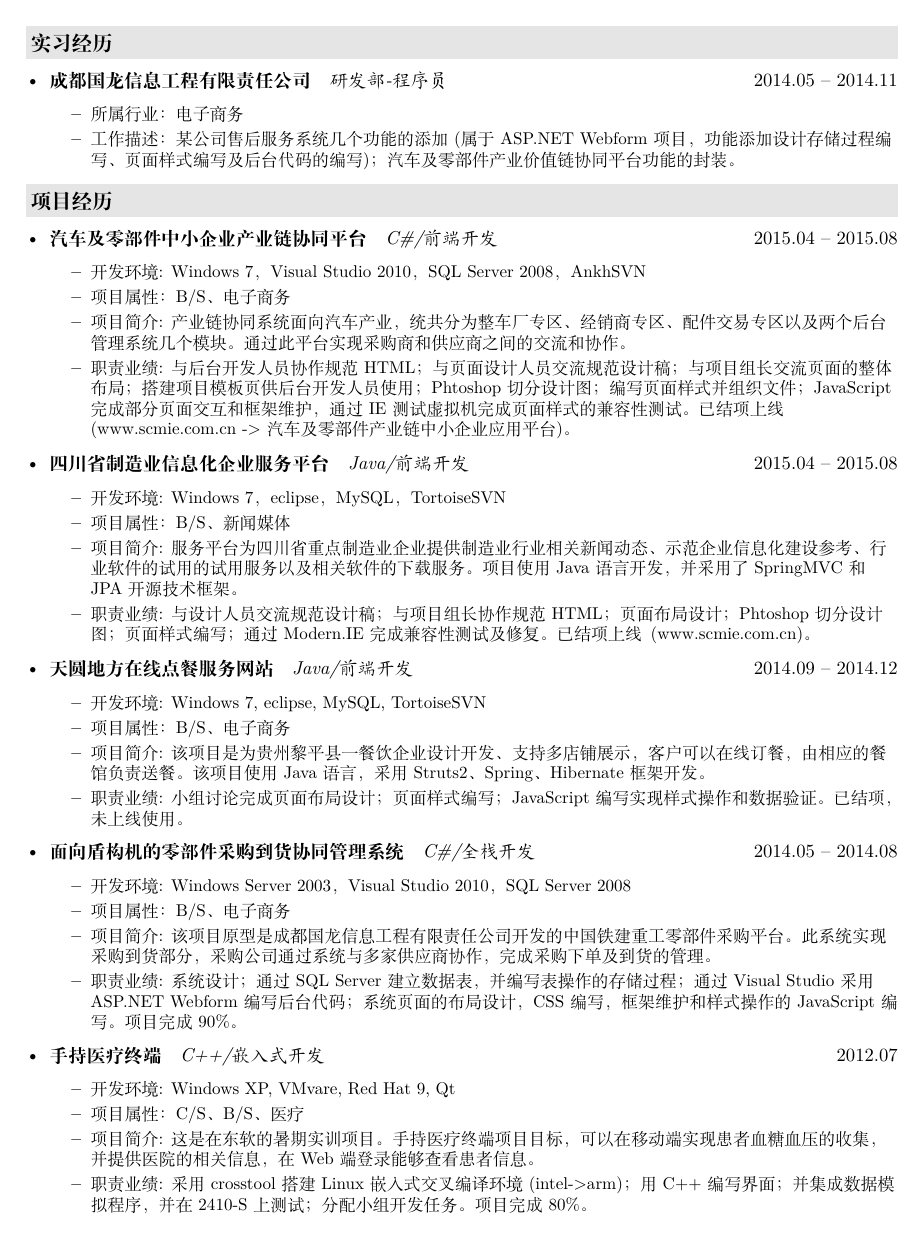
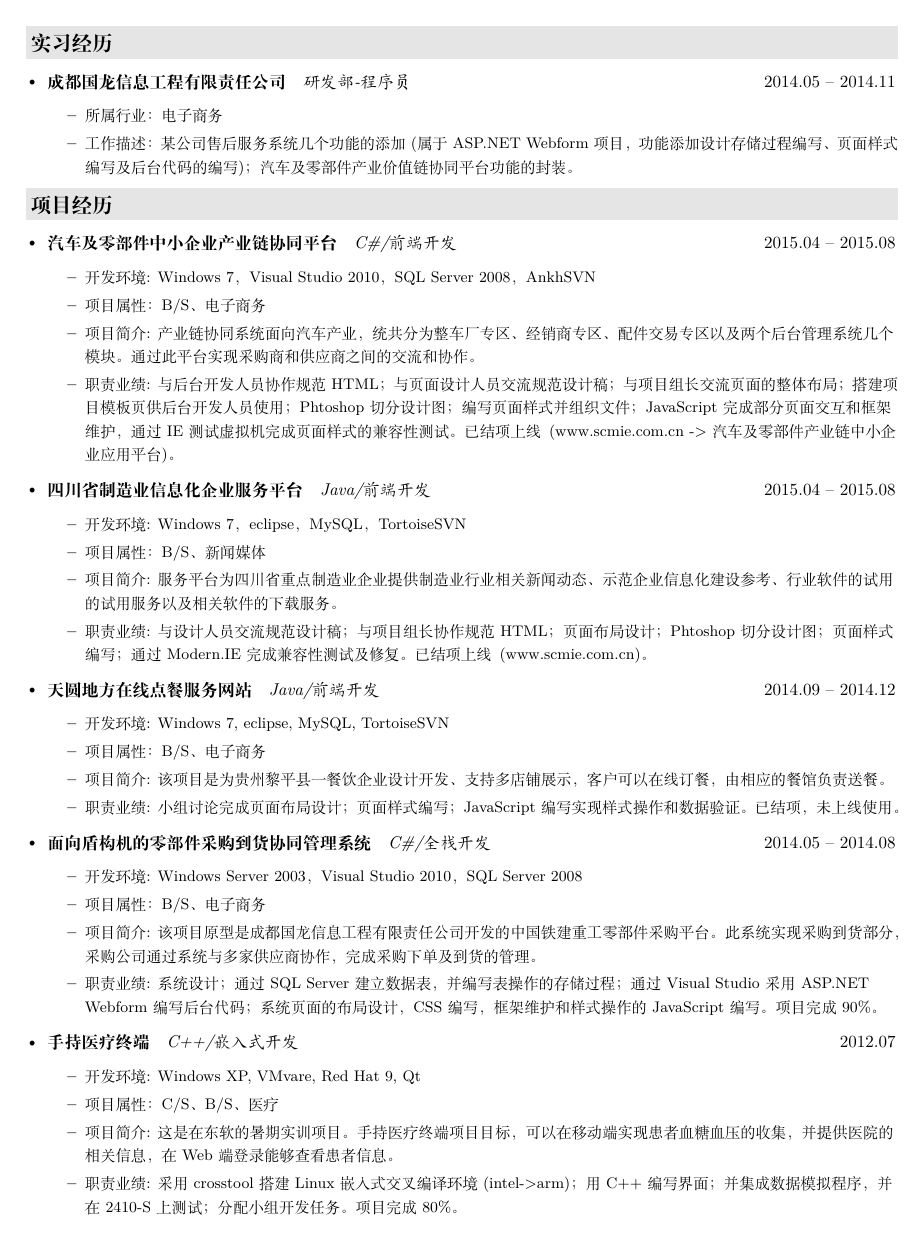
Before and after one commit to BHCLL/resume, a LaTeX CV (resume.tex, which reads description/projects.tex, format.cls): page 2 of 2. Compiled offline with XeLaTeX.

Commit message:
line-height

```diff
--- a/description/projects.tex
+++ b/description/projects.tex
@@ -17,7 +17,8 @@
       \begin{itemize}
         \item 开发环境: Windows 7，eclipse，MySQL，TortoiseSVN
         \item 项目属性：B/S、新闻媒体
-        \item 项目简介: 服务平台为四川省重点制造业企业提供制造业行业相关新闻动态、示范企业信息化建设参考、行业软件的试用的试用服务以及相关软件的下载服务。项目使用 Java 语言开发，并采用了 SpringMVC 和 JPA 开源技术框架。
+        \item 项目简介: 服务平台为四川省重点制造业企业提供制造业行业相关新闻动态、示范企业信息化建设参考、行业软件的试用的试用服务以及相关软件的下载服务。
+        % 项目使用 Java 语言开发，并采用了 SpringMVC 和 JPA 开源技术框架。
         % 项目隶属于课题: 支撑区域和地方支柱产业的制造业信息化综合应用示范$\,$(国家支撑计划)。
         \item 职责业绩: 与设计人员交流规范设计稿；与项目组长协作规范HTML；页面布局设计；Phtoshop 切分设计图；页面样式编写；通过 Modern.IE 完成兼容性测试及修复。已结项上线$\,$(www.scmie.com.cn)。
       \end{itemize}
@@ -28,7 +29,8 @@
     \begin{itemize}
       \item 开发环境: Windows 7, eclipse, MySQL, TortoiseSVN
       \item 项目属性：B/S、电子商务
-      \item 项目简介: 该项目是为贵州黎平县一餐饮企业设计开发、支持多店铺展示，客户可以在线订餐，由相应的餐馆负责送餐。该项目使用 Java 语言，采用 Struts2、Spring、Hibernate 框架开发。
+      \item 项目简介: 该项目是为贵州黎平县一餐饮企业设计开发、支持多店铺展示，客户可以在线订餐，由相应的餐馆负责送餐。
+      % 该项目使用 Java 语言，采用 Struts2、Spring、Hibernate 框架开发。
       \item 职责业绩: 小组讨论完成页面布局设计；页面样式编写；JavaScript 编写实现样式操作和数据验证。已结项，未上线使用。
     \end{itemize}
     }
--- a/format.cls
+++ b/format.cls
@@ -32,7 +32,7 @@
 \raggedbottom
 \raggedright
 \setlength{\tabcolsep}{0in}
-\setlength{\baselineskip}{15.6pt}
+\linespread{1.25}
 
 %-----------------------------------------------------------
 %Custom commands
--- a/resume.tex
+++ b/resume.tex
@@ -1,5 +1,5 @@
 %!TEX program = xelatex
-\documentclass[11pt]{article}
+\documentclass[10pt]{article}
 
 \input{format.cls}
 
```
Also changed, not shown: resume.pdf.
